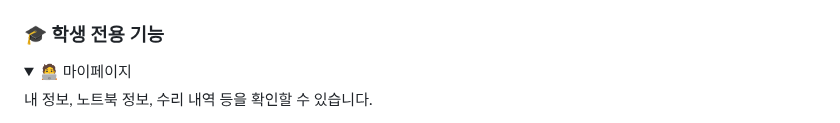
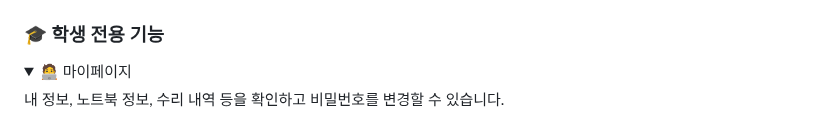
Before and after one commit to dob-by/afashslms, a Markdown page: README.md, the part around one of its changes. Rendered like a GitHub page; folded sections open.

```diff
--- a/README.md
+++ b/README.md
@@ -204,5 +204,5 @@ $ ./gradlew bootRun
 <details>
   <summary>🧑‍💻 마이페이지</summary>
 
-  내 정보, 노트북 정보, 수리 내역 등을 확인할 수 있습니다.
+  내 정보, 노트북 정보, 수리 내역 등을 확인하고 비밀번호를 변경할 수 있습니다.
 
```
Also changed, not shown: other parts of README.md (+1 -9 lines).
